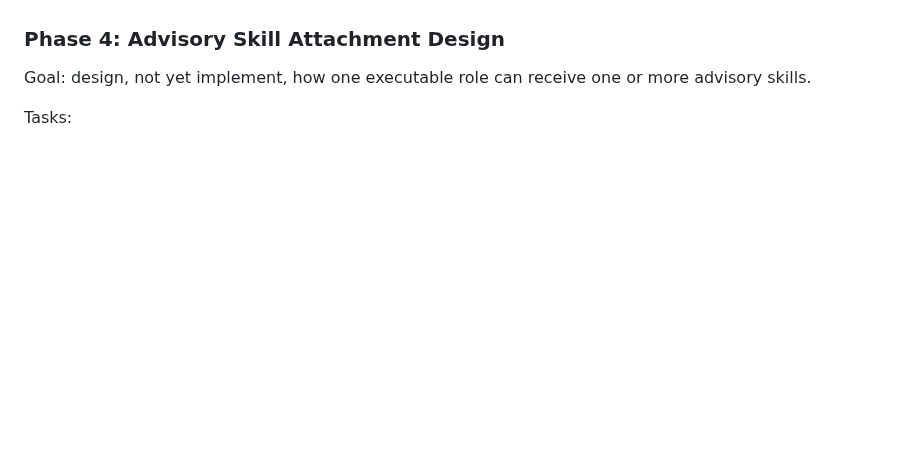
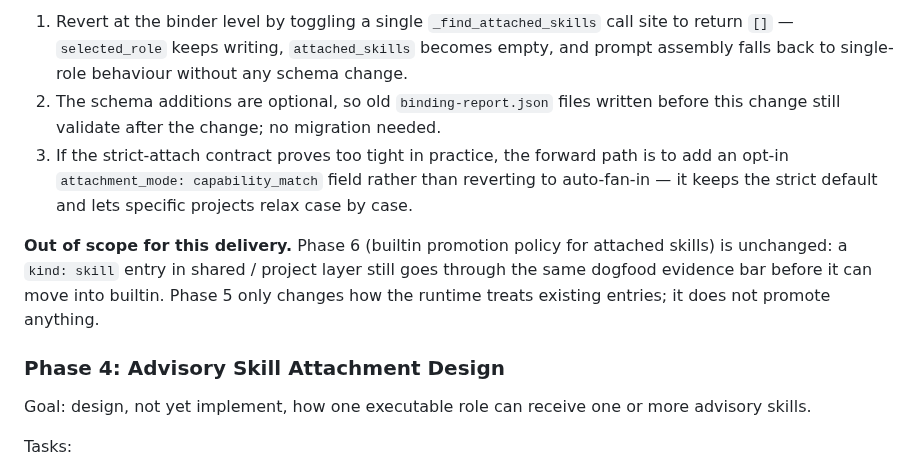
Before and after one commit to jack755051/charlie-ai-protocols, a Markdown page: docs/cap/ROLE-SKILL-REGISTRY-MODEL-MEMO.md, the part around one of its changes. GitHub-like rendering; blank space fills up the shorter version.

```diff
--- a/docs/cap/ROLE-SKILL-REGISTRY-MODEL-MEMO.md
+++ b/docs/cap/ROLE-SKILL-REGISTRY-MODEL-MEMO.md
@@ -403,3 +497,21 @@ runtime abstractions proactively.
+1. Revert at the binder level by toggling a single `_find_attached_skills`
+   call site to return `[]` — `selected_role` keeps writing,
+   `attached_skills` becomes empty, and prompt assembly falls back to
+   single-role behaviour without any schema change.
+2. The schema additions are optional, so old `binding-report.json`
+   files written before this change still validate after the change;
+   no migration needed.
+3. If the strict-attach contract proves too tight in practice, the
+   forward path is to add an opt-in `attachment_mode: capability_match`
+   field rather than reverting to auto-fan-in — it keeps the strict
+   default and lets specific projects relax case by case.
+
+**Out of scope for this delivery.** Phase 6 (builtin promotion policy
+for attached skills) is unchanged: a `kind: skill` entry in shared /
+project layer still goes through the same dogfood evidence bar before
+it can move into builtin. Phase 5 only changes how the runtime treats
+existing entries; it does not promote anything.
+
 ### Phase 4: Advisory Skill Attachment Design
 
 Goal: design, not yet implement, how one executable role can receive one or
```
Also changed, not shown: other parts of docs/cap/ROLE-SKILL-REGISTRY-MODEL-MEMO.md (+94 -0 lines).
